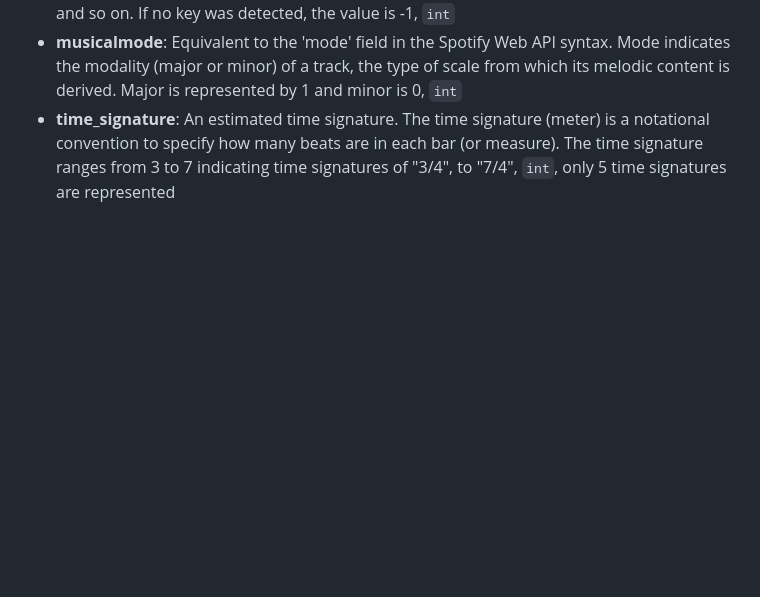
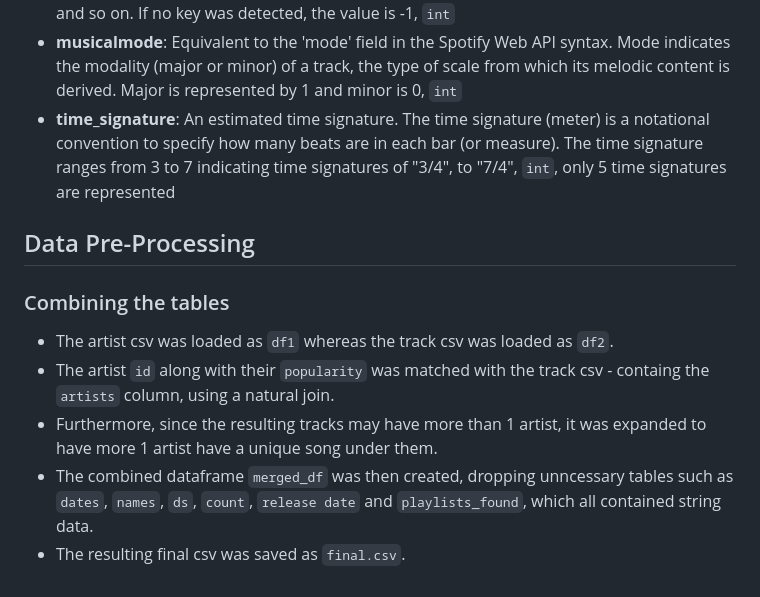
Before and after one commit to samthe030201/Nissan-Elective-Microproject, a Markdown page: README.md, the part around the change. Drawn GitHub-style; blank space fills up the shorter version.

Commit message:
Update README.md
Updated Pre-processing

```diff
--- a/README.md
+++ b/README.md
@@ -42,3 +42,12 @@
 - **musicalkey**: Equivalent to the 'key' field in the Spotify Web API syntax. The key the track is in. Integers map to pitches using standard Pitch Class notation. E.g. 0 = C, 1 = C♯/D♭, 2 = D, and so on. If no key was detected, the value is -1, `int`
 - **musicalmode**: Equivalent to the 'mode' field in the Spotify Web API syntax. Mode indicates the modality (major or minor) of a track, the type of scale from which its melodic content is derived. Major is represented by 1 and minor is 0, `int`
 - **time_signature**: An estimated time signature. The time signature (meter) is a notational convention to specify how many beats are in each bar (or measure). The time signature ranges from 3 to 7 indicating time signatures of "3/4", to "7/4", `int`, only 5 time signatures are represented
+
+## Data Pre-Processing
+
+### Combining the tables
+- The artist csv was loaded as `df1` whereas the track csv was loaded as `df2`.
+- The artist `id` along with their `popularity` was matched with the track csv - containg the `artists` column, using a natural join.
+- Furthermore, since the resulting tracks may have more than 1 artist, it was expanded to have more 1 artist have a unique song under them.
+- The combined dataframe `merged_df` was then created, dropping unncessary tables such as `dates`, `names`, `ds`, `count`, `release date` and `playlists_found`, which all contained string data.
+- The resulting final csv was saved as `final.csv`.
```
